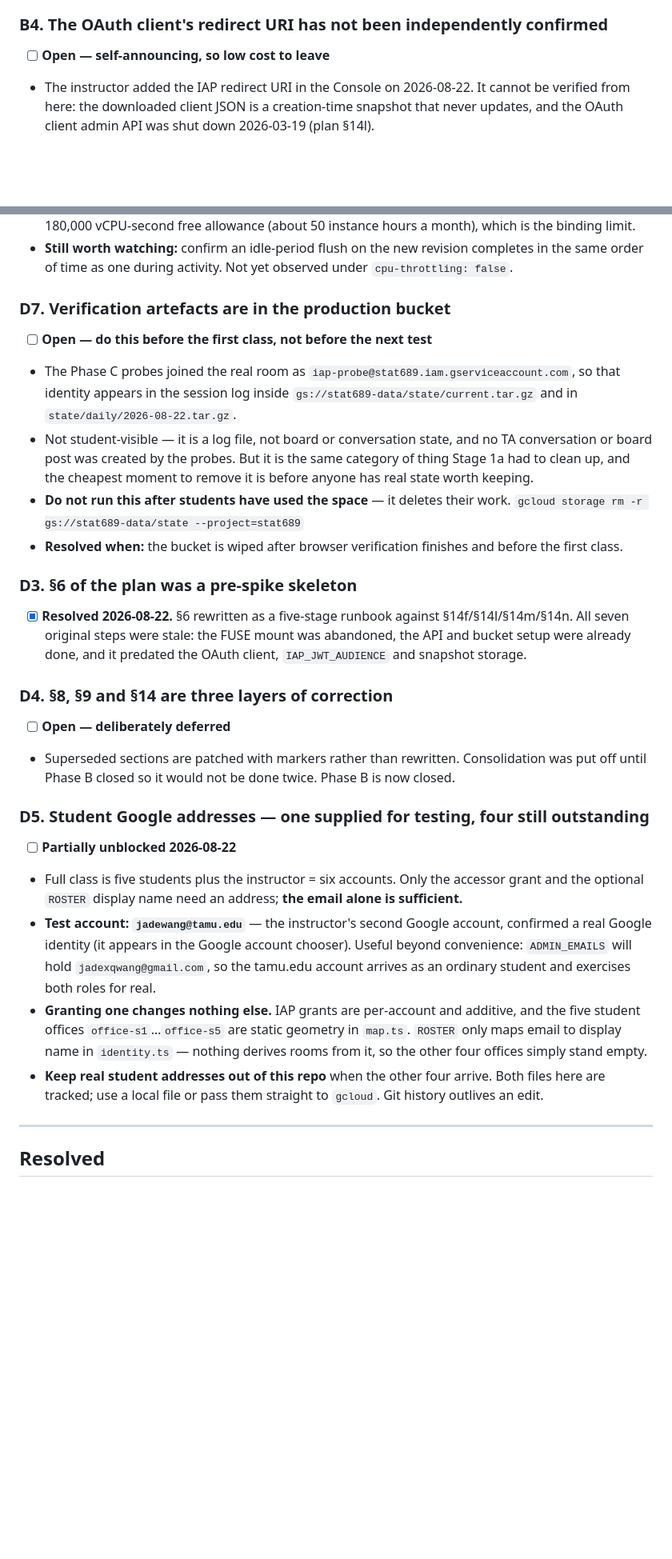
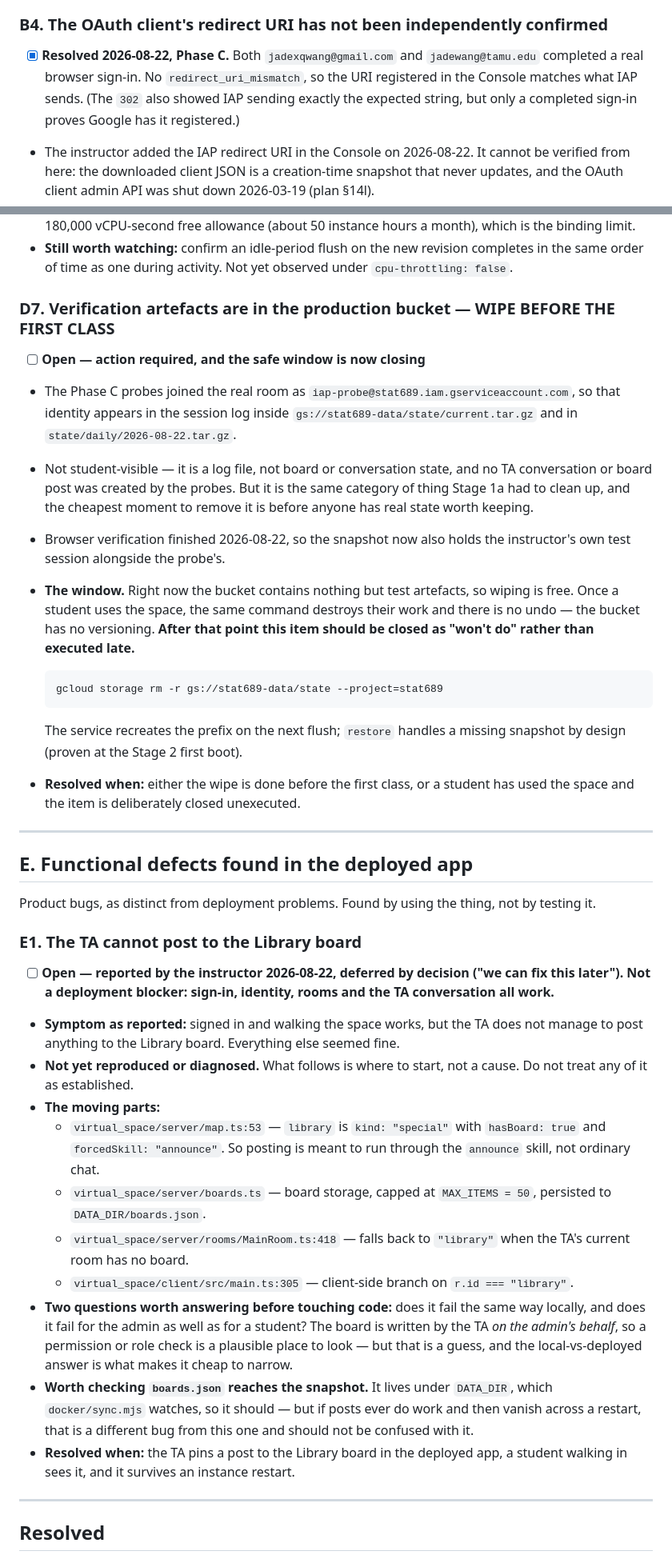
Before and after one commit to jadexq/STAT689-website, a Markdown page: plan/open-issues.md, 2 parts joined by grey strips. Shown at 80% size. Rendered like a GitHub page; blank space fills up the shorter version.

Commit message:
Record E1 (TA cannot post to Library board); close B4; sharpen the D7 wipe window

````diff
--- a/plan/open-issues.md
+++ b/plan/open-issues.md
@@ -108,7 +108,10 @@ Things currently believed but not demonstrated. Each names what would actually s
   deliberately stopped server produces one reload and then the fallback message — not a loop.
 
 ### B4. The OAuth client's redirect URI has not been independently confirmed
-- [ ] **Open — self-announcing, so low cost to leave**
+- [x] **Resolved 2026-08-22, Phase C.** Both `jadexqwang@gmail.com` and `jadewang@tamu.edu`
+  completed a real browser sign-in. No `redirect_uri_mismatch`, so the URI registered in the
+  Console matches what IAP sends. (The `302` also showed IAP sending exactly the expected
+  string, but only a completed sign-in proves Google has it registered.)
 - The instructor added the IAP redirect URI in the Console on 2026-08-22. It cannot be verified
   from here: the downloaded client JSON is a creation-time snapshot that never updates, and the
   OAuth client admin API was shut down 2026-03-19 (plan §14l).
@@ -238,8 +266,8 @@ Recorded so they are not rediscovered as if they were new problems.
 - **Still worth watching:** confirm an idle-period flush on the new revision completes in the
   same order of time as one during activity. Not yet observed under `cpu-throttling: false`.
 
-### D7. Verification artefacts are in the production bucket
-- [ ] **Open — do this before the first class, not before the next test**
+### D7. Verification artefacts are in the production bucket — WIPE BEFORE THE FIRST CLASS
+- [ ] **Open — action required, and the safe window is now closing**
 - The Phase C probes joined the real room as `iap-probe@stat689.iam.gserviceaccount.com`, so
   that identity appears in the session log inside `gs://stat689-data/state/current.tar.gz` and
   in `state/daily/2026-08-22.tar.gz`.
@@ -247,35 +275,53 @@ Recorded so they are not rediscovered as if they were new problems.
   conversation or board post was created by the probes. But it is the same category of thing
   Stage 1a had to clean up, and the cheapest moment to remove it is before anyone has real
   state worth keeping.
-- **Do not run this after students have used the space** — it deletes their work.
-  `gcloud storage rm -r gs://stat689-data/state --project=stat689`
-- **Resolved when:** the bucket is wiped after browser verification finishes and before the
-  first class.
+- Browser verification finished 2026-08-22, so the snapshot now also holds the instructor's
+  own test session alongside the probe's.
+- **The window.** Right now the bucket contains nothing but test artefacts, so wiping is free.
+  Once a student uses the space, the same command destroys their work and there is no undo —
+  the bucket has no versioning. **After that point this item should be closed as "won't do"
+  rather than executed late.**
 
-### D3. §6 of the plan was a pre-spike skeleton
-- [x] **Resolved 2026-08-22.** §6 rewritten as a five-stage runbook against §14f/§14l/§14m/§14n.
-  All seven original steps were stale: the FUSE mount was abandoned, the API and bucket setup
-  were already done, and it predated the OAuth client, `IAP_JWT_AUDIENCE` and snapshot storage.
+  ```
+  gcloud storage rm -r gs://stat689-data/state --project=stat689
+  ```
 
-### D4. §8, §9 and §14 are three layers of correction
-- [ ] **Open — deliberately deferred**
-- Superseded sections are patched with markers rather than rewritten. Consolidation was put off
-  until Phase B closed so it would not be done twice. Phase B is now closed.
+  The service recreates the prefix on the next flush; `restore` handles a missing snapshot by
+  design (proven at the Stage 2 first boot).
+- **Resolved when:** either the wipe is done before the first class, or a student has used the
+  space and the item is deliberately closed unexecuted.
 
-### D5. Student Google addresses — one supplied for testing, four still outstanding
-- [ ] **Partially unblocked 2026-08-22**
-- Full class is five students plus the instructor = six accounts. Only the accessor grant and
-  the optional `ROSTER` display name need an address; **the email alone is sufficient.**
-- **Test account: `jadewang@tamu.edu`** — the instructor's second Google account, confirmed a
-  real Google identity (it appears in the Google account chooser). Useful beyond convenience:
-  `ADMIN_EMAILS` will hold `jadexqwang@gmail.com`, so the tamu.edu account arrives as an
-  ordinary student and exercises both roles for real.
-- **Granting one changes nothing else.** IAP grants are per-account and additive, and the five
-  student offices `office-s1`…`office-s5` are static geometry in `map.ts`. `ROSTER` only maps
-  email to display name in `identity.ts` — nothing derives rooms from it, so the other four
-  offices simply stand empty.
-- **Keep real student addresses out of this repo** when the other four arrive. Both files here
-  are tracked; use a local file or pass them straight to `gcloud`. Git history outlives an edit.
+---
+
+## E. Functional defects found in the deployed app
+
+Product bugs, as distinct from deployment problems. Found by using the thing, not by testing it.
+
+### E1. The TA cannot post to the Library board
+- [ ] **Open — reported by the instructor 2026-08-22, deferred by decision ("we can fix this
+  later"). Not a deployment blocker: sign-in, identity, rooms and the TA conversation all work.**
+- **Symptom as reported:** signed in and walking the space works, but the TA does not manage to
+  post anything to the Library board. Everything else seemed fine.
+- **Not yet reproduced or diagnosed.** What follows is where to start, not a cause. Do not treat
+  any of it as established.
+- **The moving parts:**
+  - `virtual_space/server/map.ts:53` — `library` is `kind: "special"` with `hasBoard: true` and
+    `forcedSkill: "announce"`. So posting is meant to run through the `announce` skill, not
+    ordinary chat.
+  - `virtual_space/server/boards.ts` — board storage, capped at `MAX_ITEMS = 50`, persisted to
+    `DATA_DIR/boards.json`.
+  - `virtual_space/server/rooms/MainRoom.ts:418` — falls back to `"library"` when the TA's
+    current room has no board.
+  - `virtual_space/client/src/main.ts:305` — client-side branch on `r.id === "library"`.
+- **Two questions worth answering before touching code:** does it fail the same way locally, and
+  does it fail for the admin as well as for a student? The board is written by the TA *on the
+  admin's behalf*, so a permission or role check is a plausible place to look — but that is a
+  guess, and the local-vs-deployed answer is what makes it cheap to narrow.
+- **Worth checking `boards.json` reaches the snapshot.** It lives under `DATA_DIR`, which
+  `docker/sync.mjs` watches, so it should — but if posts ever do work and then vanish across a
+  restart, that is a different bug from this one and should not be confused with it.
+- **Resolved when:** the TA pins a post to the Library board in the deployed app, a student
+  walking in sees it, and it survives an instance restart.
 
 ---
 
````
Also changed, not shown: other parts of plan/open-issues.md (+32 -3 lines).
